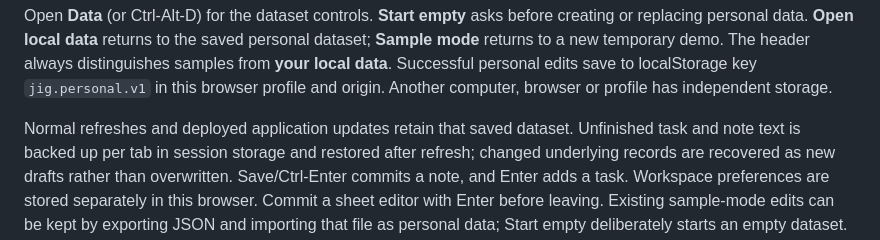
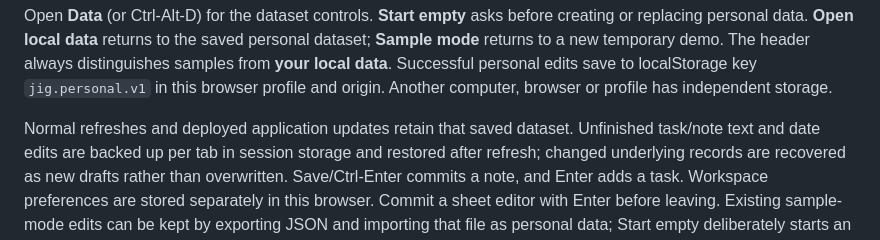
Before and after one commit to biraz-dev/Jig, a Markdown page: docs/preview.md, the part around the change. Rendered like a GitHub page.

Commit message:
Document refresh-safe working dates and current deployment [skip ci]

```diff
--- a/docs/preview.md
+++ b/docs/preview.md
@@ -127,7 +127,7 @@ browser profile and origin. Another computer, browser or profile has independent
 storage.
 
 Normal refreshes and deployed application updates retain that saved dataset.
-Unfinished task and note text is backed up per tab in session storage and restored
+Unfinished task/note text and date edits are backed up per tab in session storage and restored
 after refresh; changed underlying records are recovered as new drafts rather than
 overwritten. Save/Ctrl-Enter commits a note, and Enter adds a task. Workspace
 preferences are stored separately in this browser.
```
